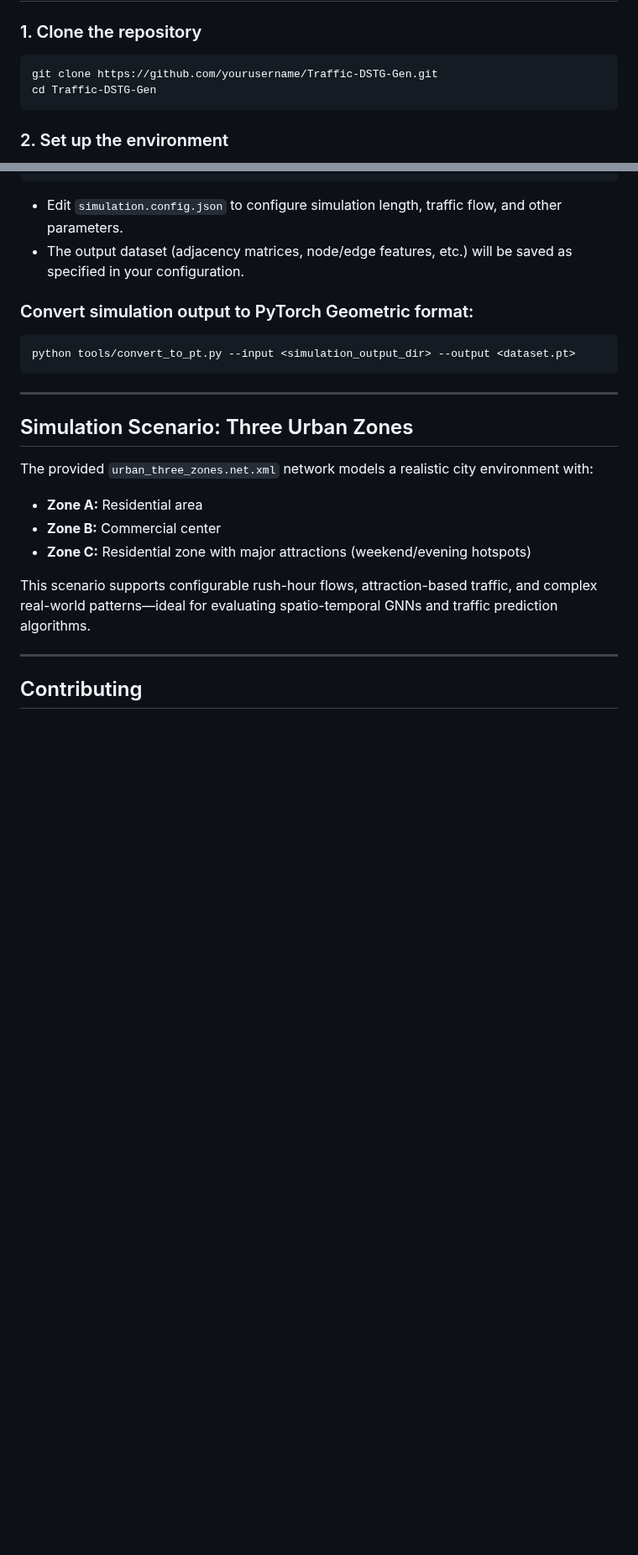
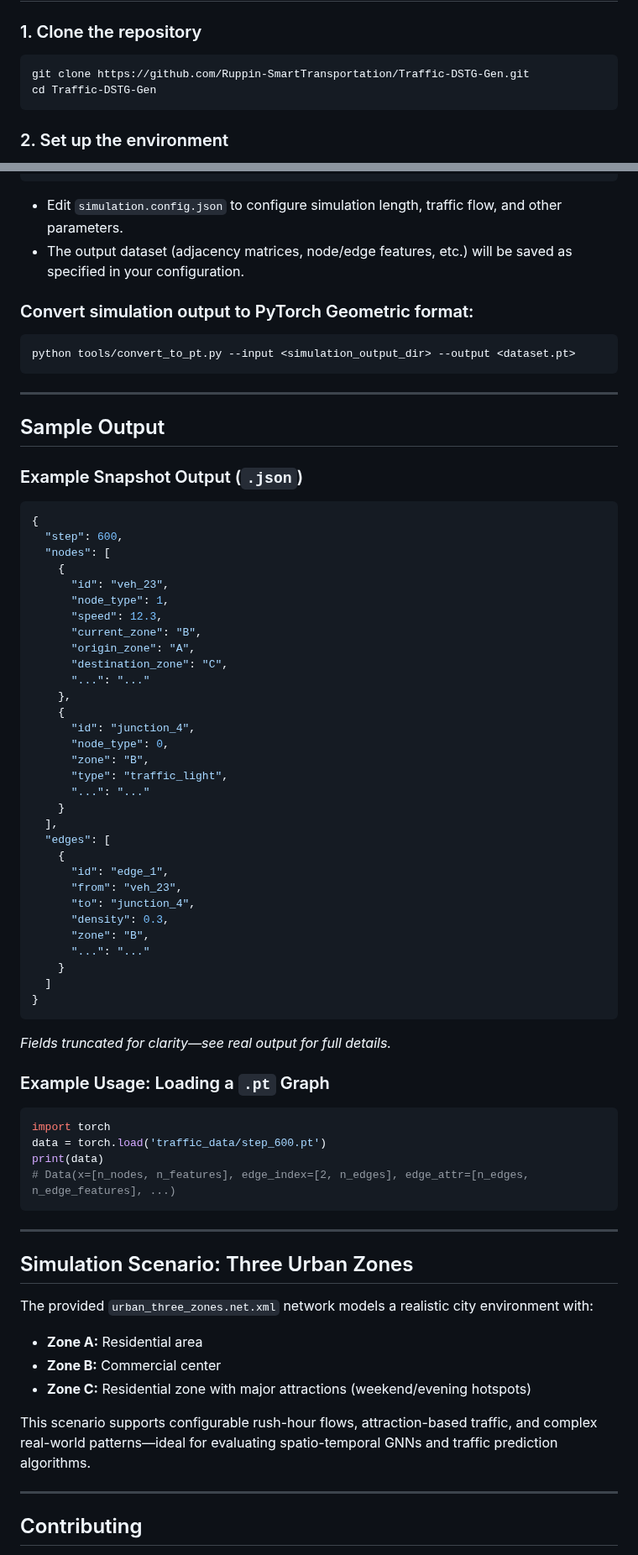
Before and after one commit to Ruppin-SmartTransportation/Traffic-DSTG-Gen, a Markdown page: README.md, 2 parts joined by grey strips. Shown at 84% size. GitHub-like rendering; blank space fills up the shorter version.

````diff
--- a/README.md
+++ b/README.md
@@ -48,7 +47,7 @@ This toolkit integrates with SUMO (Simulation of Urban Mobility) and supports us
 ### 1. Clone the repository
 
 ```bash
-git clone https://github.com/yourusername/Traffic-DSTG-Gen.git
+git clone https://github.com/Ruppin-SmartTransportation/Traffic-DSTG-Gen.git
 cd Traffic-DSTG-Gen
 ```
 
@@ -132,6 +131,56 @@ python tools/convert_to_pt.py --input <simulation_output_dir> --output <dataset.
 
 ---
 
+## Sample Output
+
+### Example Snapshot Output (`.json`)
+
+```json
+{
+  "step": 600,
+  "nodes": [
+    {
+      "id": "veh_23",
+      "node_type": 1,
+      "speed": 12.3,
+      "current_zone": "B",
+      "origin_zone": "A",
+      "destination_zone": "C",
+      "...": "..."
+    },
+    {
+      "id": "junction_4",
+      "node_type": 0,
+      "zone": "B",
+      "type": "traffic_light",
+      "...": "..."
+    }
+  ],
+  "edges": [
+    {
+      "id": "edge_1",
+      "from": "veh_23",
+      "to": "junction_4",
+      "density": 0.3,
+      "zone": "B",
+      "...": "..."
+    }
+  ]
+}
+```
+*Fields truncated for clarity—see real output for full details.*
+
+### Example Usage: Loading a `.pt` Graph
+
+```python
+import torch
+data = torch.load('traffic_data/step_600.pt')
+print(data)
+# Data(x=[n_nodes, n_features], edge_index=[2, n_edges], edge_attr=[n_edges, n_edge_features], ...)
+```
+
+---
+
 ## Simulation Scenario: Three Urban Zones
 
 The provided `urban_three_zones.net.xml` network models a realistic city environment with:
````
Also changed, not shown: other parts of README.md (+12 -5 lines).
